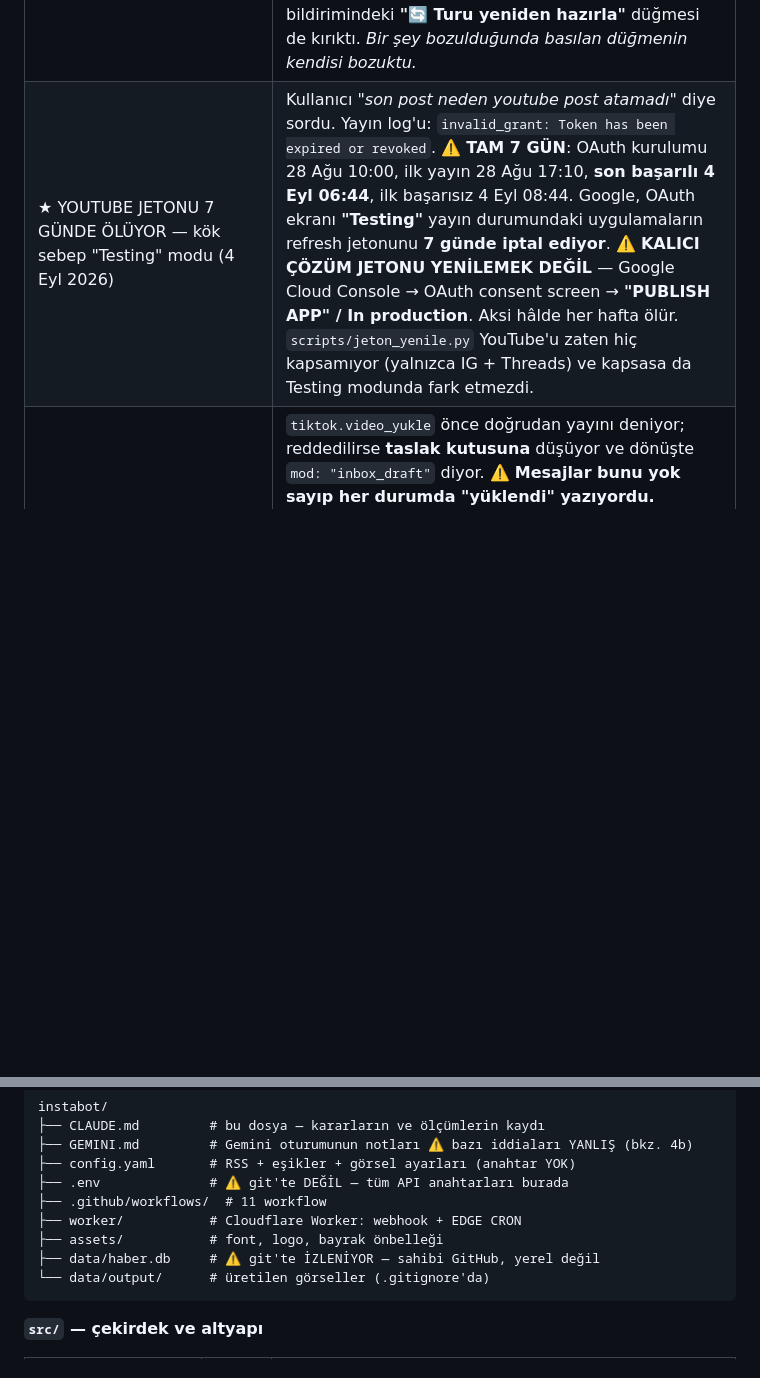
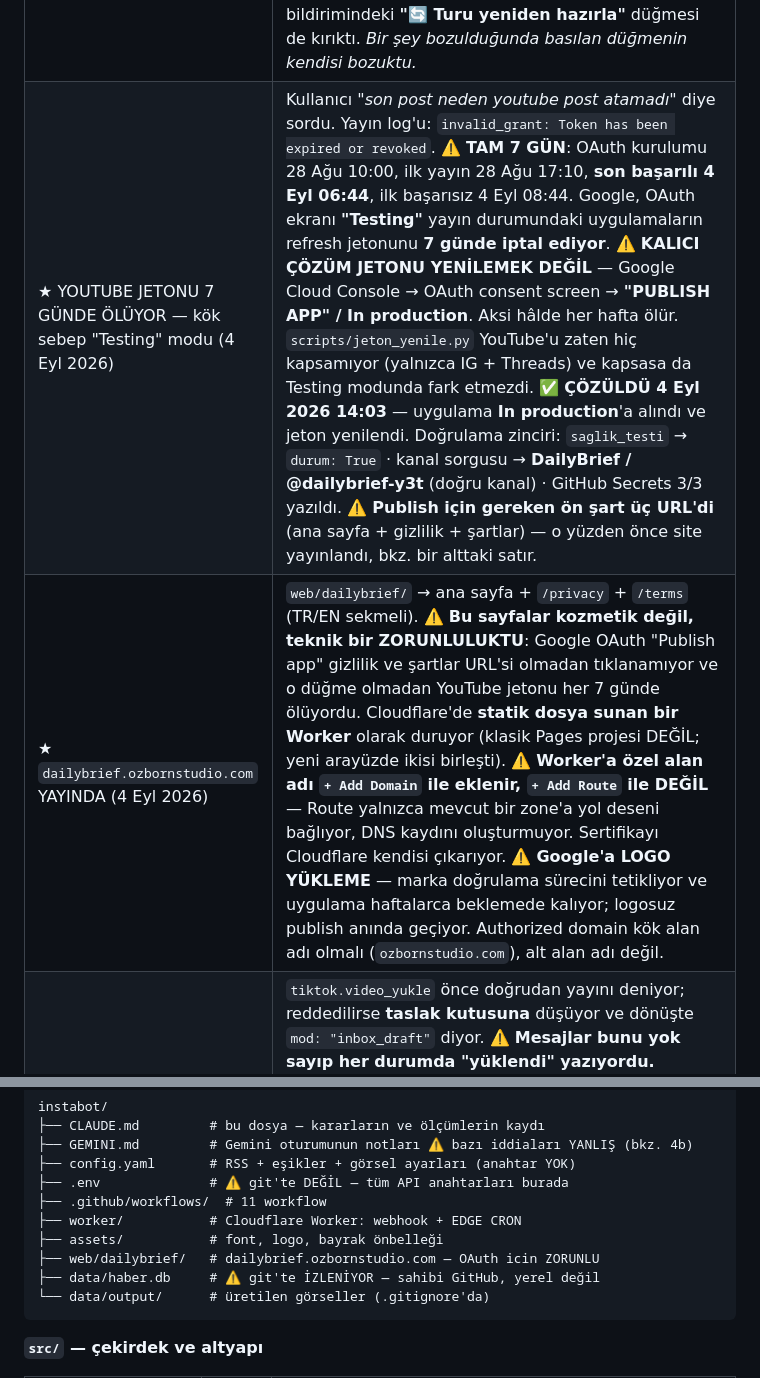
Before and after one commit to ozdogangringo-sketch/haber-bot, a Markdown page: CLAUDE.md, 2 parts joined by grey strips. GitHub-like rendering; blank space fills up the shorter version.

Commit message:
docs: YouTube jeton arizasi kapandi + site yayinda
- Uygulama "Testing" -> "In production" (7 gunluk refresh jeton
  iptali kalkti; 4 Eyl'deki arizanin kok sebebi buydu)
- Jeton yenilendi ve UC katmanda dogrulandi: saglik_testi durum=True,
  kanal sorgusu @dailybrief-y3t (dogru kanal), GitHub Secrets 3/3
- dailybrief.ozbornstudio.com canli (Worker + statik dosya)
- Publish'in on sarti olan uc URL, Add Domain / Add Route farki ve
  "logo yukleme marka dogrulamasini tetikler" tuzagi kayda gecti

Co-Authored-By: Claude Opus 5 <noreply@anthropic.com>

````diff
--- a/CLAUDE.md
+++ b/CLAUDE.md
@@ -105,7 +105,8 @@ Bunların hepsi kullanıcıyla konuşuldu ve karara bağlandı.
 | ★ TESTLER `tests/` KLASÖRÜNE AYRILDI (4 Eyl 2026) | `scripts/` 33 dosyaydı: 10 test + 23 üretim/araç. Testler ayrı klasöre alındı, `scripts/` 23'e indi. Kök yolu `Path(__file__).parent.parent` olduğu için derinlik aynı kaldı, kod değişikliği gerekmedi. Güncellenenler: 3 workflow, `testler.yml` paths filtresi (`tests/**`), `test_0`un tarama listesi (`src, scripts, tests`), ölü modül taraması ve CLAUDE.md'de 19 atıf. |
 | ★ YAZILIP OKUNMAYAN KAYIT — `hata_kayitlari.jsonl` (4 Eyl 2026) | 23 Ağustos'tan beri yazılıyordu, **hiçbir kod okumuyordu**. `hata_bildir.KATALOG` ile eşleştirilmiş teşhis (ne oldu / neden) orada birikiyordu; günlük rapordaki "başarısız iş" satırı ise GitHub Actions API'sinden geliyor ve yalnızca job ADINI veriyor. ⚠️ **Yazılıp okunmayan kayıt, hiç tutulmamış kayıttan kötüdür** — yer kaplar ve "kaydediliyor" diye yanlış güven verir. Günlük rapora son 24 saatin özeti eklendi. Ayrıca `data/tiktok_pkce_verifier.txt` (tek seferlik OAuth artığı, hiç okunmuyor) git'ten çıkarılıp `.gitignore`'a kondu. |
 | ★ İKİ TELEGRAM DÜĞMESİ AYLARDIR KIRIKTI (4 Eyl 2026) | `scripts/ekonomi_turu.py` commit `2aaa220`'de bilerek silinmişti ("eski 11:15 ekonomi turu kaldırıldı") ama **ÜÇ yerde izi kalmıştı**: `yayinla.yml` onu çağırıyordu, `onay_isle.py:3308` (`ekonomi_hazirla`) ve `onay_isle.py:3552` (`hata:tur_tekrar`) `from scripts import ekonomi_turu` yapıyordu. Sonuç: **"📊 Ekonomi Turu Başlat"** düğmesi *"⏳ başlatılıyor"* deyip job'ı kırmızıya düşürüyordu ve — daha kötüsü — hata bildirimindeki **"🔄 Turu yeniden hazırla"** düğmesi de kırıktı. *Bir şey bozulduğunda basılan düğmenin kendisi bozuktu.* |
-| ★ YOUTUBE JETONU 7 GÜNDE ÖLÜYOR — kök sebep "Testing" modu (4 Eyl 2026) | Kullanıcı *"son post neden youtube post atamadı"* diye sordu. Yayın log'u: `invalid_grant: Token has been expired or revoked`. ⚠️ **TAM 7 GÜN**: OAuth kurulumu 28 Ağu 10:00, ilk yayın 28 Ağu 17:10, **son başarılı 4 Eyl 06:44**, ilk başarısız 4 Eyl 08:44. Google, OAuth ekranı **"Testing"** yayın durumundaki uygulamaların refresh jetonunu **7 günde iptal ediyor**. ⚠️ **KALICI ÇÖZÜM JETONU YENİLEMEK DEĞİL** — Google Cloud Console → OAuth consent screen → **"PUBLISH APP" / In production**. Aksi hâlde her hafta ölür. `scripts/jeton_yenile.py` YouTube'u zaten hiç kapsamıyor (yalnızca IG + Threads) ve kapsasa da Testing modunda fark etmezdi. |
+| ★ YOUTUBE JETONU 7 GÜNDE ÖLÜYOR — kök sebep "Testing" modu (4 Eyl 2026) | Kullanıcı *"son post neden youtube post atamadı"* diye sordu. Yayın log'u: `invalid_grant: Token has been expired or revoked`. ⚠️ **TAM 7 GÜN**: OAuth kurulumu 28 Ağu 10:00, ilk yayın 28 Ağu 17:10, **son başarılı 4 Eyl 06:44**, ilk başarısız 4 Eyl 08:44. Google, OAuth ekranı **"Testing"** yayın durumundaki uygulamaların refresh jetonunu **7 günde iptal ediyor**. ⚠️ **KALICI ÇÖZÜM JETONU YENİLEMEK DEĞİL** — Google Cloud Console → OAuth consent screen → **"PUBLISH APP" / In production**. Aksi hâlde her hafta ölür. `scripts/jeton_yenile.py` YouTube'u zaten hiç kapsamıyor (yalnızca IG + Threads) ve kapsasa da Testing modunda fark etmezdi. ✅ **ÇÖZÜLDÜ 4 Eyl 2026 14:03** — uygulama **In production**'a alındı ve jeton yenilendi. Doğrulama zinciri: `saglik_testi` → `durum: True` · kanal sorgusu → **DailyBrief / @dailybrief-y3t** (doğru kanal) · GitHub Secrets 3/3 yazıldı. ⚠️ **Publish için gereken ön şart üç URL'di** (ana sayfa + gizlilik + şartlar) — o yüzden önce site yayınlandı, bkz. bir alttaki satır. |
+| ★ `dailybrief.ozbornstudio.com` YAYINDA (4 Eyl 2026) | `web/dailybrief/` → ana sayfa + `/privacy` + `/terms` (TR/EN sekmeli). ⚠️ **Bu sayfalar kozmetik değil, teknik bir ZORUNLULUKTU**: Google OAuth "Publish app" gizlilik ve şartlar URL'si olmadan tıklanamıyor ve o düğme olmadan YouTube jetonu her 7 günde ölüyordu. Cloudflare'de **statik dosya sunan bir Worker** olarak duruyor (klasik Pages projesi DEĞİL; yeni arayüzde ikisi birleşti). ⚠️ **Worker'a özel alan adı `+ Add Domain` ile eklenir, `+ Add Route` ile DEĞİL** — Route yalnızca mevcut bir zone'a yol deseni bağlıyor, DNS kaydını oluşturmuyor. Sertifikayı Cloudflare kendisi çıkarıyor. ⚠️ **Google'a LOGO YÜKLEME** — marka doğrulama sürecini tetikliyor ve uygulama haftalarca beklemede kalıyor; logosuz publish anında geçiyor. Authorized domain kök alan adı olmalı (`ozbornstudio.com`), alt alan adı değil. |
 | ★ TIKTOK'A HİÇ YAYIN YAPILMAMIŞ — hepsi TASLAK (4 Eyl 2026) | `tiktok.video_yukle` önce doğrudan yayını deniyor; reddedilirse **taslak kutusuna** düşüyor ve dönüşte `mod: "inbox_draft"` diyor. ⚠️ **Mesajlar bunu yok sayıp her durumda "yüklendi" yazıyordu.** Ölçüldü: yayınlanmış **TÜM** kayıtların `publish_id`'si `v_inbox_file~` ile başlıyor — yani doğrudan yayın **HİÇ çalışmamış**, 68 postun hepsi TikTok uygulamasında taslak olarak bekliyor ve kullanıcı hepsinde "yüklendi" gördü. ⚠️ CLAUDE.md'nin eski notu HAKLIYDI (*"onaysız uygulamalar yalnızca TASLAK gönderebiliyor"*), GEMINI.md'nin *"doğrudan profile otomatik yayınlanır"* iddiası YANLIŞ. Kalıcı çözüm TikTok **app audit** — kod tarafında yapılamaz. |
 | ⚠️ TikTok engeli "izin yok" DEĞİL, **APP AUDIT** — ölçüldü | İlk teşhis *"`video.publish` izni yok"* idi ve **YANLIŞTI**. Jeton tazelenip izinleri okundu: **`video.upload, user.info.basic, video.publish`** — izin ZATEN VAR. Doğrudan yayın uç noktası denendiğinde gelen cevap: **HTTP 403 `unaudited_client_can_only_post_to_private_accounts`**. Yani TikTok'un denetiminden geçmemiş uygulamalar yalnızca **GİZLİ hesaplara** post atabiliyor; @DailyBrief.co herkese açık. ⚠️ **Jetonu tazelemek bunu DEĞİŞTİRMİYOR** — canlı denendi, aynı 403 geldi. Kalıcı çözüm `developers.tiktok.com` üzerinden **app audit başvurusu**; kod tarafında yapılabilecek bir şey yok. |
 | ⚠️ Yapılmamış işi başarı diye raporlama — üçüncü tekrar | Threads yarım zinciri, sonra bu. Bilgi ZATEN dönüyordu (`"mod": mod`), tüketen taraf okumuyordu. Mesajlar artık ayırt ediyor: *"TASLAK olarak yüklendi — uygulamadan elle yayınla"* vs *"yayınlandı"*. ⚠️ Düzeltme **İKİ kod yolunda** gerekti (asıl yayın `onay_isle:492` + telafi `onay_isle:894`); sözleşme testi ikisini birden denetliyor (kasten bozularak doğrulandı). |
@@ -1303,6 +1304,7 @@ instabot/
 ├── .github/workflows/  # 11 workflow
 ├── worker/           # Cloudflare Worker: webhook + EDGE CRON
 ├── assets/           # font, logo, bayrak önbelleği
+├── web/dailybrief/   # dailybrief.ozbornstudio.com — OAuth icin ZORUNLU
 ├── data/haber.db     # ⚠️ git'te İZLENİYOR — sahibi GitHub, yerel değil
 └── data/output/      # üretilen görseller (.gitignore'da)
 ```
````
